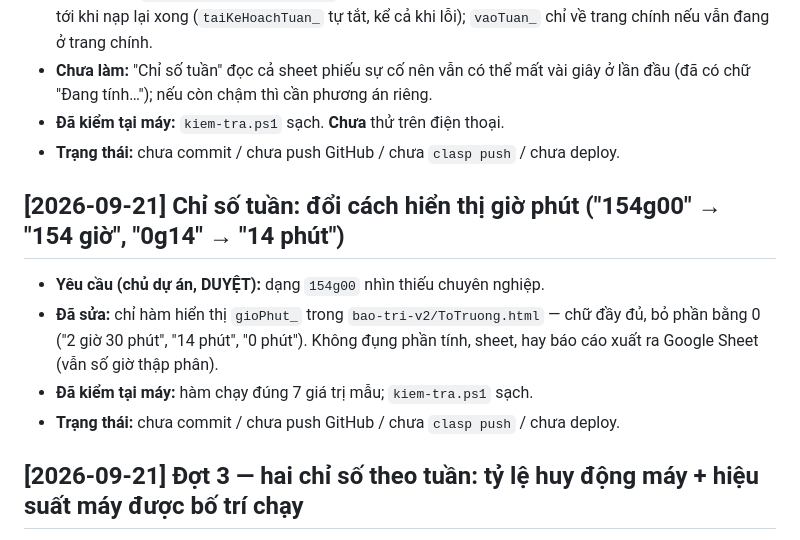
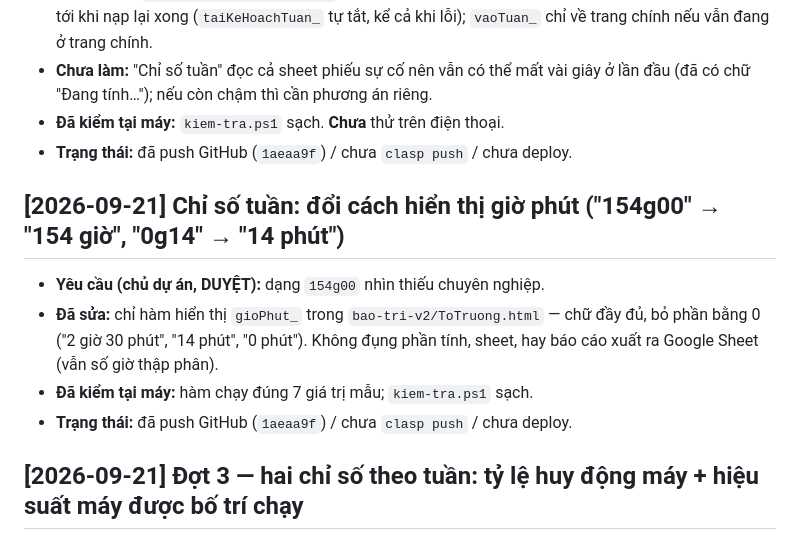
Before and after one commit to knstepforward-sys/saphia-bao-tri-v2, a Markdown page: NOTES.md, the part around the change. Drawn GitHub-style.

Commit message:
notes: hai muc moi nhat da push GitHub
Co-Authored-By: Claude Sonnet 5 <noreply@anthropic.com>

```diff
--- a/NOTES.md
+++ b/NOTES.md
@@ -4,13 +4,13 @@
 - **Đã sửa (chỉ `bao-tri-v2/ToTruong.html`, không đụng máy chủ/sheet/dữ liệu):** màn "Đang lưu…" giữ tới khi nạp lại xong (`taiKeHoachTuan_` tự tắt, kể cả khi lỗi); `vaoTuan_` chỉ về trang chính nếu vẫn đang ở trang chính.
 - **Chưa làm:** "Chỉ số tuần" đọc cả sheet phiếu sự cố nên vẫn có thể mất vài giây ở lần đầu (đã có chữ "Đang tính…"); nếu còn chậm thì cần phương án riêng.
 - **Đã kiểm tại máy:** `kiem-tra.ps1` sạch. **Chưa** thử trên điện thoại.
-- **Trạng thái:** chưa commit / chưa push GitHub / chưa `clasp push` / chưa deploy.
+- **Trạng thái:** đã push GitHub (`1aeaa9f`) / chưa `clasp push` / chưa deploy.
 
 ## [2026-09-21] Chỉ số tuần: đổi cách hiển thị giờ phút ("154g00" → "154 giờ", "0g14" → "14 phút")
 - **Yêu cầu (chủ dự án, DUYỆT):** dạng `154g00` nhìn thiếu chuyên nghiệp.
 - **Đã sửa:** chỉ hàm hiển thị `gioPhut_` trong `bao-tri-v2/ToTruong.html` — chữ đầy đủ, bỏ phần bằng 0 ("2 giờ 30 phút", "14 phút", "0 phút"). Không đụng phần tính, sheet, hay báo cáo xuất ra Google Sheet (vẫn số giờ thập phân).
 - **Đã kiểm tại máy:** hàm chạy đúng 7 giá trị mẫu; `kiem-tra.ps1` sạch.
-- **Trạng thái:** chưa commit / chưa push GitHub / chưa `clasp push` / chưa deploy.
+- **Trạng thái:** đã push GitHub (`1aeaa9f`) / chưa `clasp push` / chưa deploy.
 
 ## [2026-09-21] Đợt 3 — hai chỉ số theo tuần: tỷ lệ huy động máy + hiệu suất máy được bố trí chạy
 - **Yêu cầu (chủ dự án DUYỆT phương án):** làm cả hai nơi hiển thị — trang tổ trưởng và báo cáo toàn nhà máy trên menu; kỳ báo cáo là **theo tuần**.
```
